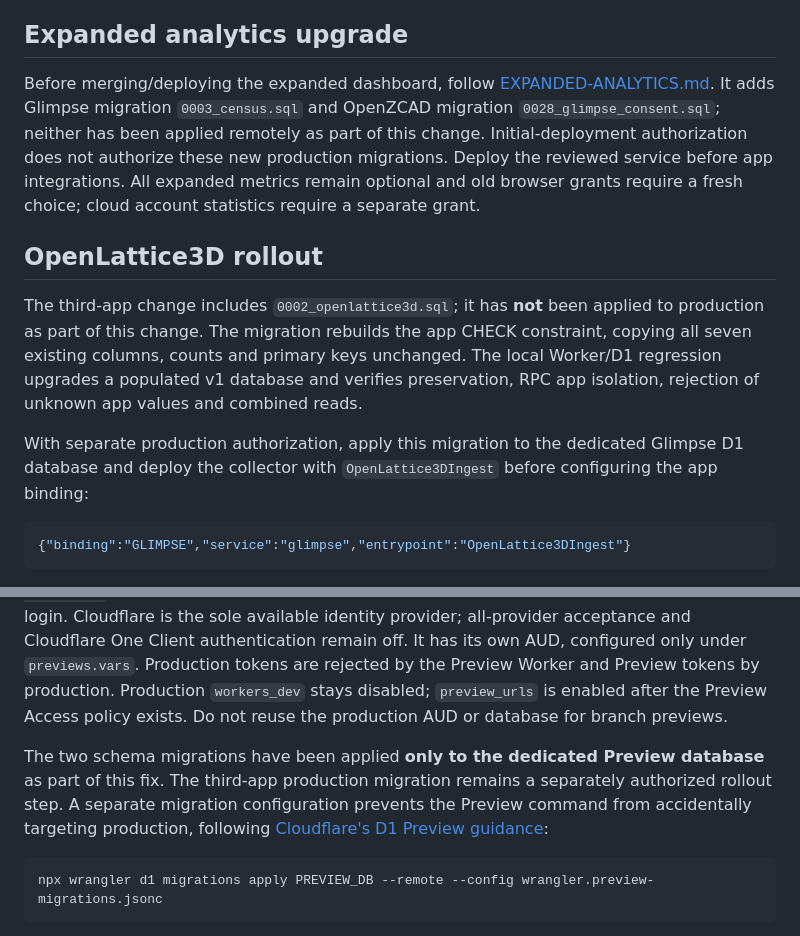
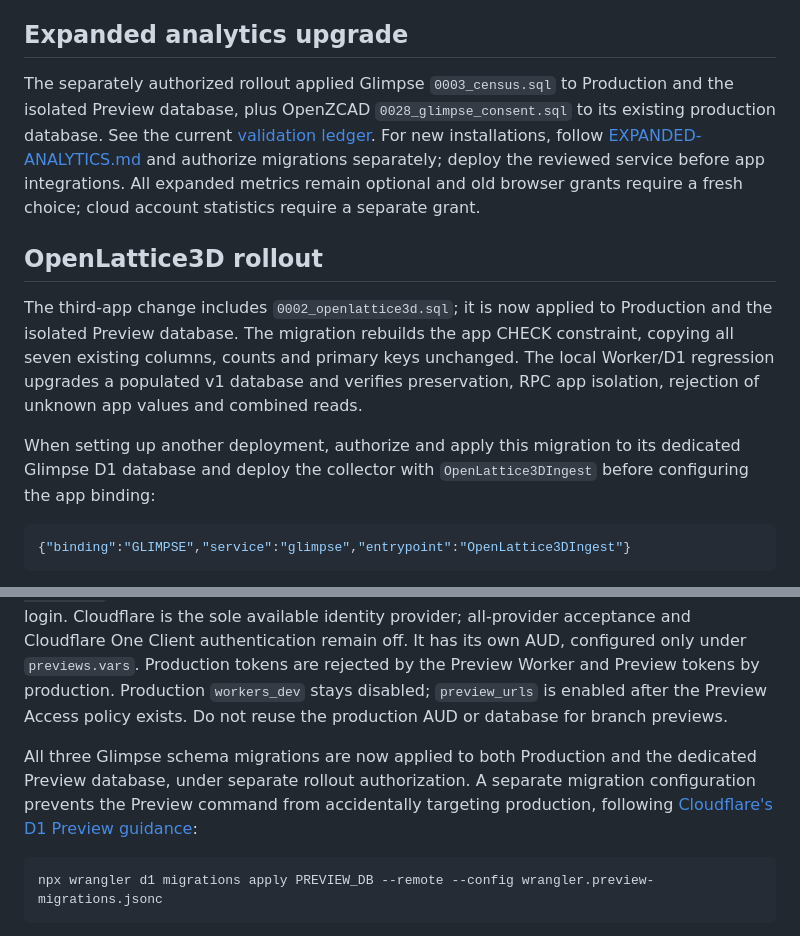
Before and after one commit to esaueng/glimpse, a Markdown page: docs/SETUP.md, 2 parts joined by grey strips. Drawn GitHub-style.

````diff
--- a/docs/SETUP.md
+++ b/docs/SETUP.md
@@ -36,18 +36,19 @@ The Vite build creates `dist`, which is intentionally ignored by Git. Leaving Bu
 
 ## Expanded analytics upgrade
 
-Before merging/deploying the expanded dashboard, follow
-[EXPANDED-ANALYTICS.md](EXPANDED-ANALYTICS.md). It adds Glimpse migration
-`0003_census.sql` and OpenZCAD migration `0028_glimpse_consent.sql`; neither has
-been applied remotely as part of this change. Initial-deployment authorization
-does not authorize these new production migrations. Deploy the reviewed service
-before app integrations. All expanded metrics remain optional and old browser
+The separately authorized rollout applied Glimpse `0003_census.sql` to Production
+and the isolated Preview database, plus OpenZCAD `0028_glimpse_consent.sql` to
+its existing production database. See the current [validation ledger](VALIDATION.md).
+For new installations, follow [EXPANDED-ANALYTICS.md](EXPANDED-ANALYTICS.md) and
+authorize migrations separately; deploy the reviewed service before app
+integrations. All expanded metrics remain optional and old browser
 grants require a fresh choice; cloud account statistics require a separate grant.
+
 ## OpenLattice3D rollout
 
-The third-app change includes `0002_openlattice3d.sql`; it has **not** been applied to production as part of this change. The migration rebuilds the app CHECK constraint, copying all seven existing columns, counts and primary keys unchanged. The local Worker/D1 regression upgrades a populated v1 database and verifies preservation, RPC app isolation, rejection of unknown app values and combined reads.
+The third-app change includes `0002_openlattice3d.sql`; it is now applied to Production and the isolated Preview database. The migration rebuilds the app CHECK constraint, copying all seven existing columns, counts and primary keys unchanged. The local Worker/D1 regression upgrades a populated v1 database and verifies preservation, RPC app isolation, rejection of unknown app values and combined reads.
 
-With separate production authorization, apply this migration to the dedicated Glimpse D1 database and deploy the collector with `OpenLattice3DIngest` before configuring the app binding:
+When setting up another deployment, authorize and apply this migration to its dedicated Glimpse D1 database and deploy the collector with `OpenLattice3DIngest` before configuring the app binding:
 
 ```json
 {"binding":"GLIMPSE","service":"glimpse","entrypoint":"OpenLattice3DIngest"}
@@ -64,7 +65,7 @@ Rollback by disabling the app flags first. The expanded schema accepts old app v
 
 `Glimpse previews` is a separate Access application scoped to **glimpse → A Worker's preview URLs**, including new branches. It reuses the existing `Internal admin tools - Cloudflare` policy, without editing that shared policy: exact owner identity AND Cloudflare login. Cloudflare is the sole available identity provider; all-provider acceptance and Cloudflare One Client authentication remain off. It has its own AUD, configured only under `previews.vars`. Production tokens are rejected by the Preview Worker and Preview tokens by production. Production `workers_dev` stays disabled; `preview_urls` is enabled after the Preview Access policy exists. Do not reuse the production AUD or database for branch previews.
 
-The two schema migrations have been applied **only to the dedicated Preview database** as part of this fix. The third-app production migration remains a separately authorized rollout step. A separate migration configuration prevents the Preview command from accidentally targeting production, following [Cloudflare's D1 Preview guidance](https://developers.cloudflare.com/workers/previews/resources/#d1-migrations):
+All three Glimpse schema migrations are now applied to both Production and the dedicated Preview database, under separate rollout authorization. A separate migration configuration prevents the Preview command from accidentally targeting production, following [Cloudflare's D1 Preview guidance](https://developers.cloudflare.com/workers/previews/resources/#d1-migrations):
 
 ```sh
 npx wrangler d1 migrations apply PREVIEW_DB --remote --config wrangler.preview-migrations.jsonc
````
Also changed, not shown: docs/EXPANDED-ANALYTICS.md (+11 -1 lines), docs/VALIDATION.md (+79 -1 lines).
